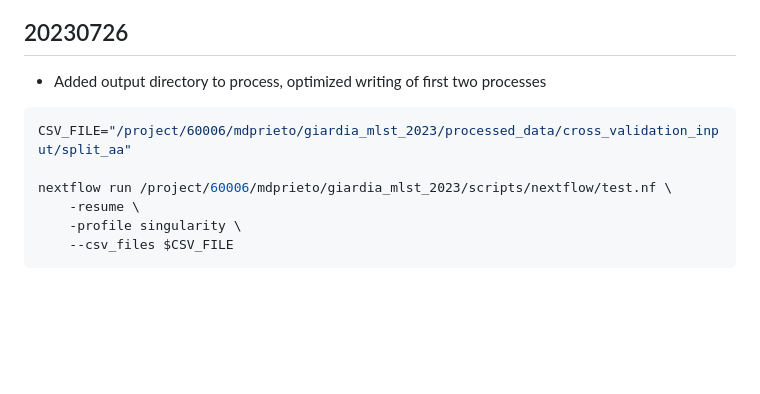
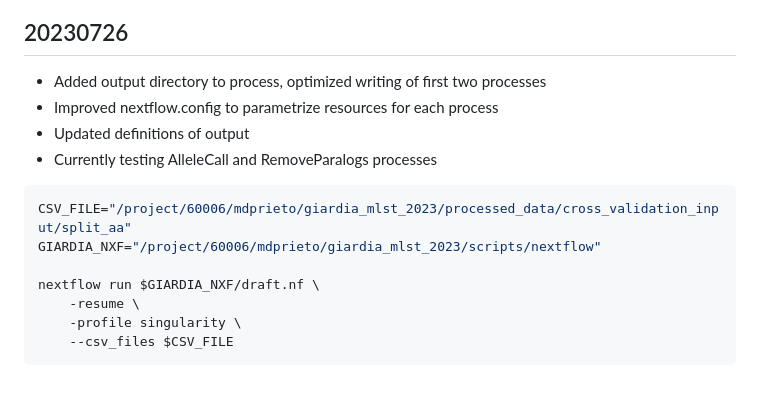
Before and after one commit to azmigueldario/giardia_mlst_2023, a Markdown page: notebook/2023_giardia_mlst.md, the part around the change. Drawn GitHub-style; blank space fills up the shorter version.

Commit message:
updated notebook 20230726

````diff
--- a/notebook/2023_giardia_mlst.md
+++ b/notebook/2023_giardia_mlst.md
@@ -311,10 +311,15 @@ done
 ## 20230726
 
 - Added output directory to process, optimized writing of first two processes
+- Improved nextflow.config to parametrize resources for each process
+- Updated definitions of output
+- Currently testing AlleleCall and RemoveParalogs processes
+
 ```sh
 CSV_FILE="/project/60006/mdprieto/giardia_mlst_2023/processed_data/cross_validation_input/split_aa"
+GIARDIA_NXF="/project/60006/mdprieto/giardia_mlst_2023/scripts/nextflow"
 
-nextflow run /project/60006/mdprieto/giardia_mlst_2023/scripts/nextflow/test.nf \
+nextflow run $GIARDIA_NXF/draft.nf \
     -resume \
     -profile singularity \
     --csv_files $CSV_FILE
````
